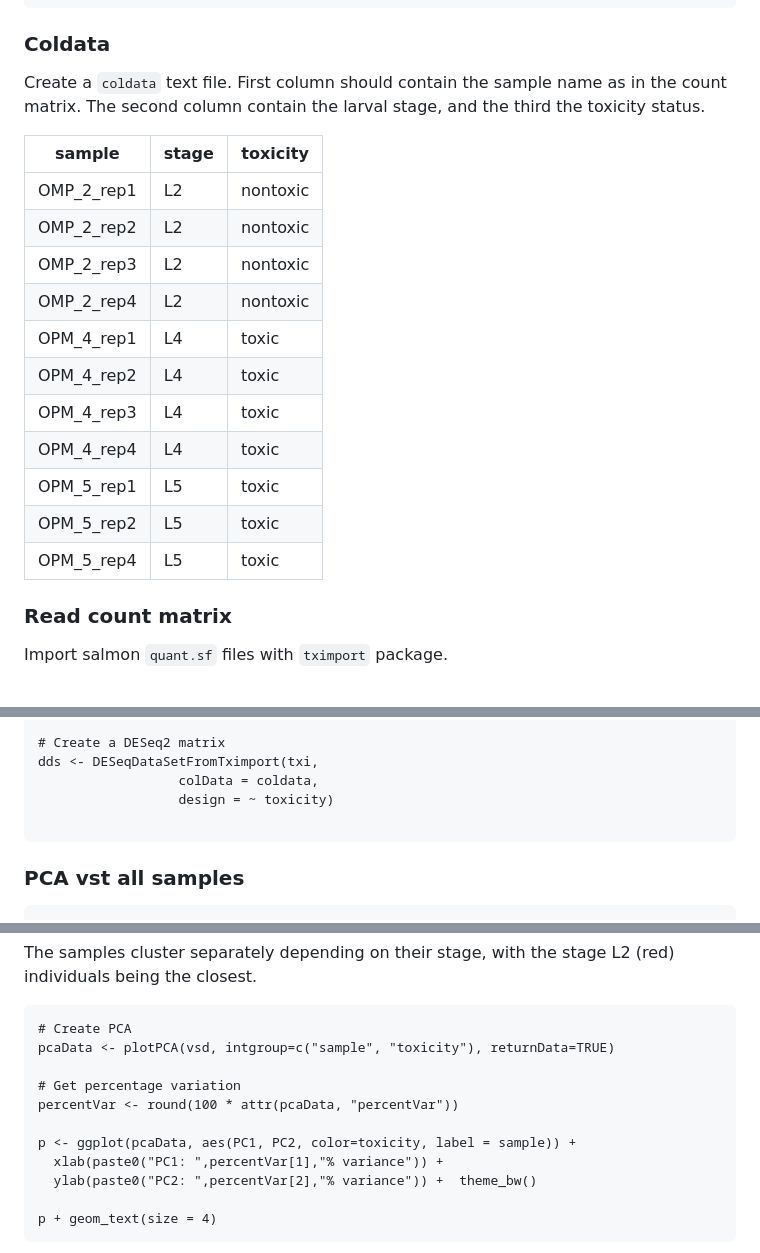
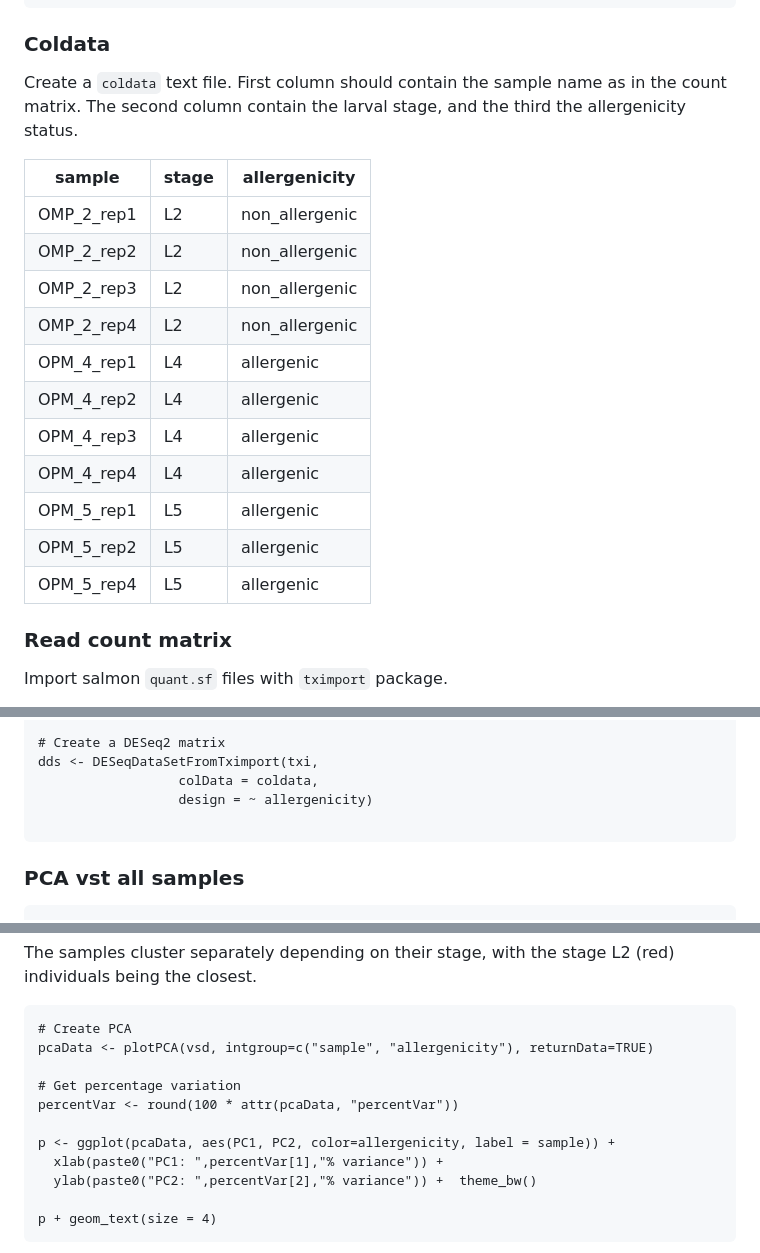
Before and after one commit to johanzi/OPM_transcriptome_assembly, a Markdown page: README.md, 3 parts joined by grey strips. GitHub-like rendering.

````diff
--- a/README.md
+++ b/README.md
@@ -596,21 +642,21 @@ library("tximport")
 
 ### Coldata
 
-Create a `coldata` text file. First column should contain the sample name as in the count matrix. The second column contain the larval stage, and the third the toxicity status.
+Create a `coldata` text file. First column should contain the sample name as in the count matrix. The second column contain the larval stage, and the third the allergenicity status.
 
-| sample     | stage | toxicity |
+| sample     | stage | allergenicity |
 |------------|-------|----------|
-| OMP_2_rep1 | L2    | nontoxic |
-| OMP_2_rep2 | L2    | nontoxic |
-| OMP_2_rep3 | L2    | nontoxic |
-| OMP_2_rep4 | L2    | nontoxic |
-| OPM_4_rep1 | L4    | toxic    |
-| OPM_4_rep2 | L4    | toxic    |
-| OPM_4_rep3 | L4    | toxic    |
-| OPM_4_rep4 | L4    | toxic    |
-| OPM_5_rep1 | L5    | toxic    |
-| OPM_5_rep2 | L5    | toxic    |
-| OPM_5_rep4 | L5    | toxic    |
+| OMP_2_rep1 | L2    | non_allergenic |
+| OMP_2_rep2 | L2    | non_allergenic |
+| OMP_2_rep3 | L2    | non_allergenic |
+| OMP_2_rep4 | L2    | non_allergenic |
+| OPM_4_rep1 | L4    | allergenic    |
+| OPM_4_rep2 | L4    | allergenic    |
+| OPM_4_rep3 | L4    | allergenic    |
+| OPM_4_rep4 | L4    | allergenic    |
+| OPM_5_rep1 | L5    | allergenic    |
+| OPM_5_rep2 | L5    | allergenic    |
+| OPM_5_rep4 | L5    | allergenic    |
 
 
 ### Read count matrix
@@ -649,7 +695,7 @@ txi <- tximport(files, type="salmon", tx2gene=tx2gene)
 # Create a DESeq2 matrix
 dds <- DESeqDataSetFromTximport(txi,
                   colData = coldata,
-                  design = ~ toxicity)
+                  design = ~ allergenicity)
 
 ```
 
@@ -713,12 +759,12 @@ The samples cluster separately depending on their stage, with the stage L2 (red)
 
 ```{r, eval=FALSE}
 # Create PCA
-pcaData <- plotPCA(vsd, intgroup=c("sample", "toxicity"), returnData=TRUE)
+pcaData <- plotPCA(vsd, intgroup=c("sample", "allergenicity"), returnData=TRUE)
 
 # Get percentage variation
 percentVar <- round(100 * attr(pcaData, "percentVar"))
 
-p <- ggplot(pcaData, aes(PC1, PC2, color=toxicity, label = sample)) +
+p <- ggplot(pcaData, aes(PC1, PC2, color=allergenicity, label = sample)) +
   xlab(paste0("PC1: ",percentVar[1],"% variance")) +
   ylab(paste0("PC2: ",percentVar[2],"% variance")) +  theme_bw()
 
````
Also changed, not shown: other parts of README.md (+116 -27 lines).
